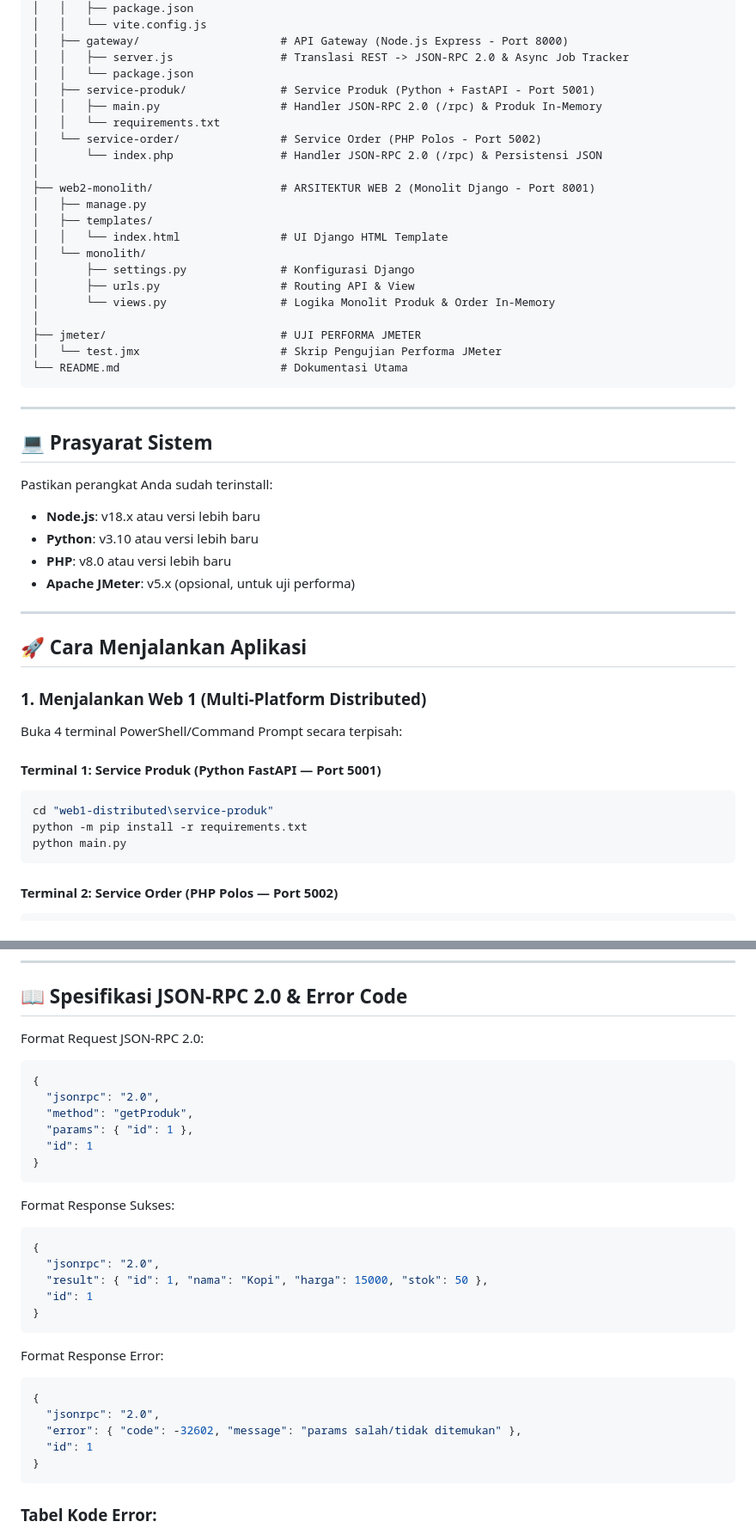
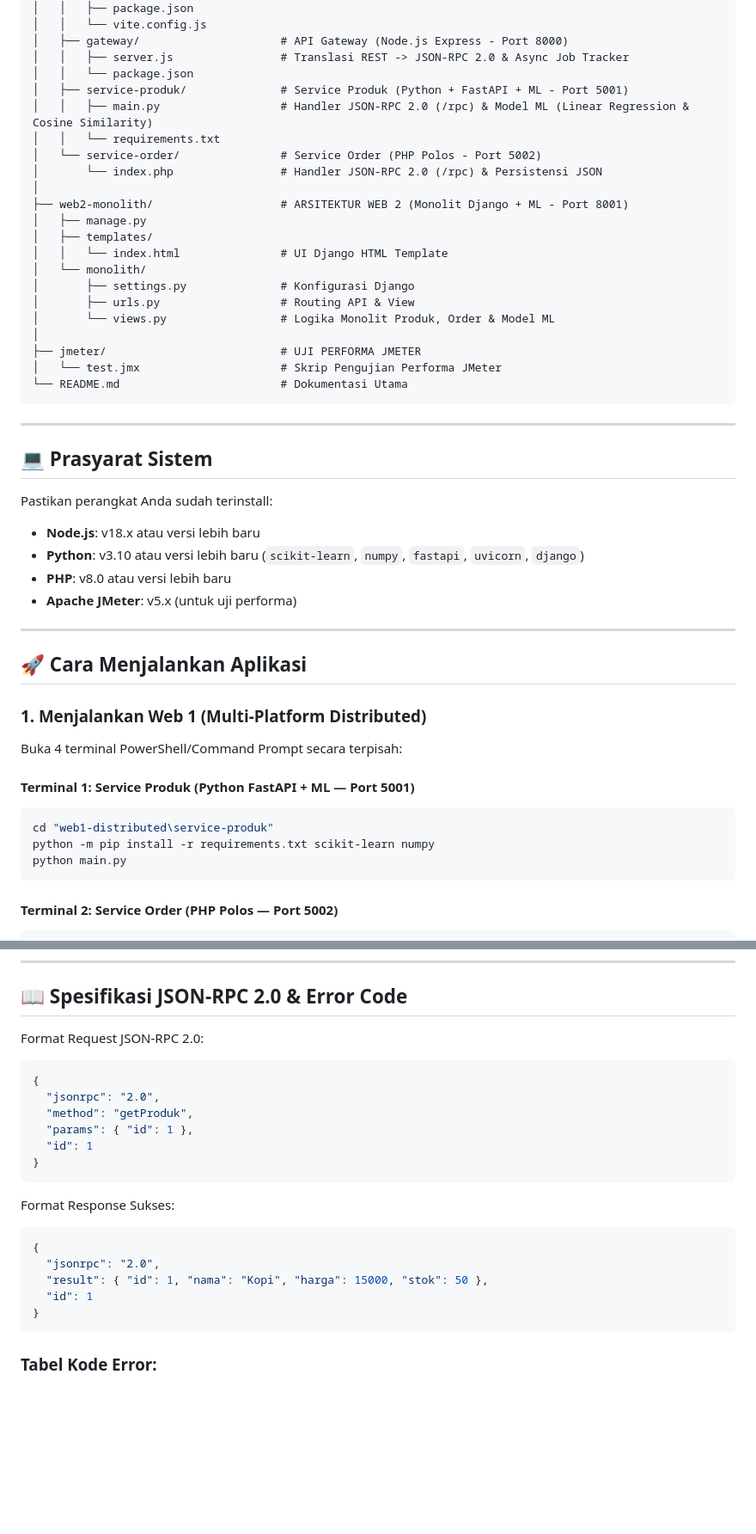
Before and after one commit to rizkisunarko/tugas-rpc-terdistribusi, a Markdown page: README.md, 2 parts joined by grey strips. Shown at 86% size. GitHub-like rendering; blank space fills up the shorter version.

````diff
--- a/README.md
+++ b/README.md
@@ -20,20 +45,20 @@ tugas-rpc-terdistribusi/
 │   ├── gateway/                     # API Gateway (Node.js Express - Port 8000)
 │   │   ├── server.js                # Translasi REST -> JSON-RPC 2.0 & Async Job Tracker
 │   │   └── package.json
-│   ├── service-produk/              # Service Produk (Python + FastAPI - Port 5001)
-│   │   ├── main.py                  # Handler JSON-RPC 2.0 (/rpc) & Produk In-Memory
+│   ├── service-produk/              # Service Produk (Python + FastAPI + ML - Port 5001)
+│   │   ├── main.py                  # Handler JSON-RPC 2.0 (/rpc) & Model ML (Linear Regression & Cosine Similarity)
 │   │   └── requirements.txt
 │   └── service-order/               # Service Order (PHP Polos - Port 5002)
 │       └── index.php                # Handler JSON-RPC 2.0 (/rpc) & Persistensi JSON
 │
-├── web2-monolith/                   # ARSITEKTUR WEB 2 (Monolit Django - Port 8001)
+├── web2-monolith/                   # ARSITEKTUR WEB 2 (Monolit Django + ML - Port 8001)
 │   ├── manage.py
 │   ├── templates/
 │   │   └── index.html               # UI Django HTML Template
 │   └── monolith/
 │       ├── settings.py              # Konfigurasi Django
 │       ├── urls.py                  # Routing API & View
-│       └── views.py                 # Logika Monolit Produk & Order In-Memory
+│       └── views.py                 # Logika Monolit Produk, Order & Model ML
 │
 ├── jmeter/                          # UJI PERFORMA JMETER
 │   └── test.jmx                     # Skrip Pengujian Performa JMeter
@@ -46,9 +71,9 @@ tugas-rpc-terdistribusi/
 
 Pastikan perangkat Anda sudah terinstall:
 - **Node.js**: v18.x atau versi lebih baru
-- **Python**: v3.10 atau versi lebih baru
+- **Python**: v3.10 atau versi lebih baru (`scikit-learn`, `numpy`, `fastapi`, `uvicorn`, `django`)
 - **PHP**: v8.0 atau versi lebih baru
-- **Apache JMeter**: v5.x (opsional, untuk uji performa)
+- **Apache JMeter**: v5.x (untuk uji performa)
 
 ---
 
@@ -58,10 +83,10 @@ Pastikan perangkat Anda sudah terinstall:
 
 Buka 4 terminal PowerShell/Command Prompt secara terpisah:
 
-#### Terminal 1: Service Produk (Python FastAPI — Port 5001)
+#### Terminal 1: Service Produk (Python FastAPI + ML — Port 5001)
 ```powershell
 cd "web1-distributed\service-produk"
-python -m pip install -r requirements.txt
+python -m pip install -r requirements.txt scikit-learn numpy
 python main.py
 ```
 
@@ -212,7 +209,7 @@ jmeter -n -t "jmeter\test.jmx" -l "jmeter\results.jtl" -e -o "jmeter\report"
 
 ## 📖 Spesifikasi JSON-RPC 2.0 & Error Code
 
- Format Request JSON-RPC 2.0:
+Format Request JSON-RPC 2.0:
 ```json
 {
   "jsonrpc": "2.0",
@@ -222,7 +219,7 @@ jmeter -n -t "jmeter\test.jmx" -l "jmeter\results.jtl" -e -o "jmeter\report"
 }
 ```
 
- Format Response Sukses:
+Format Response Sukses:
 ```json
 {
   "jsonrpc": "2.0",
@@ -231,15 +228,6 @@ jmeter -n -t "jmeter\test.jmx" -l "jmeter\results.jtl" -e -o "jmeter\report"
 }
 ```
 
- Format Response Error:
-```json
-{
-  "jsonrpc": "2.0",
-  "error": { "code": -32602, "message": "params salah/tidak ditemukan" },
-  "id": 1
-}
-```
-
 ### Tabel Kode Error:
 - `-32601`: Method tidak ditemukan / tidak ada.
 - `-32602`: Params salah / Produk ID tidak ditemukan.
````
Also changed, not shown: other parts of README.md (+57 -60 lines).
